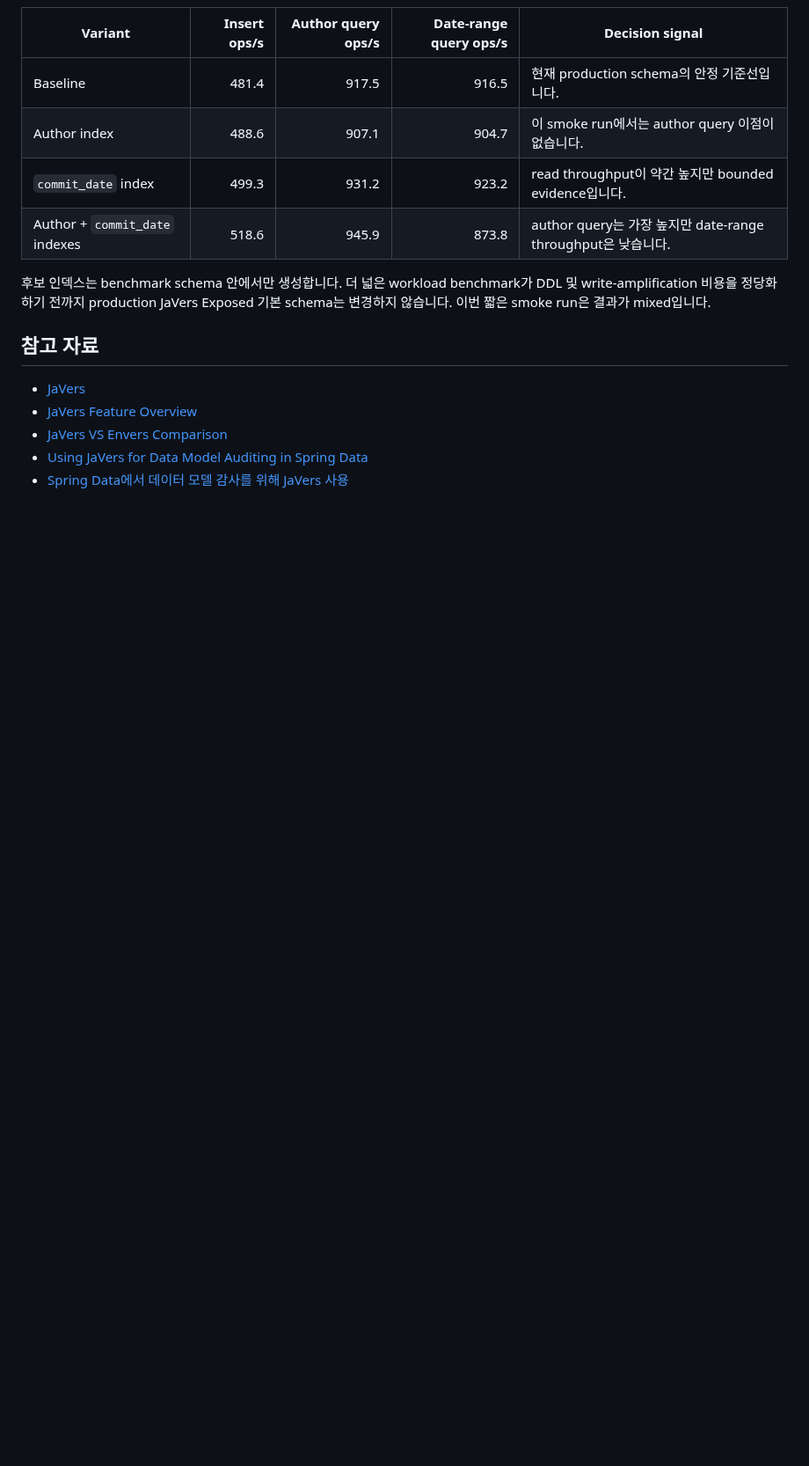
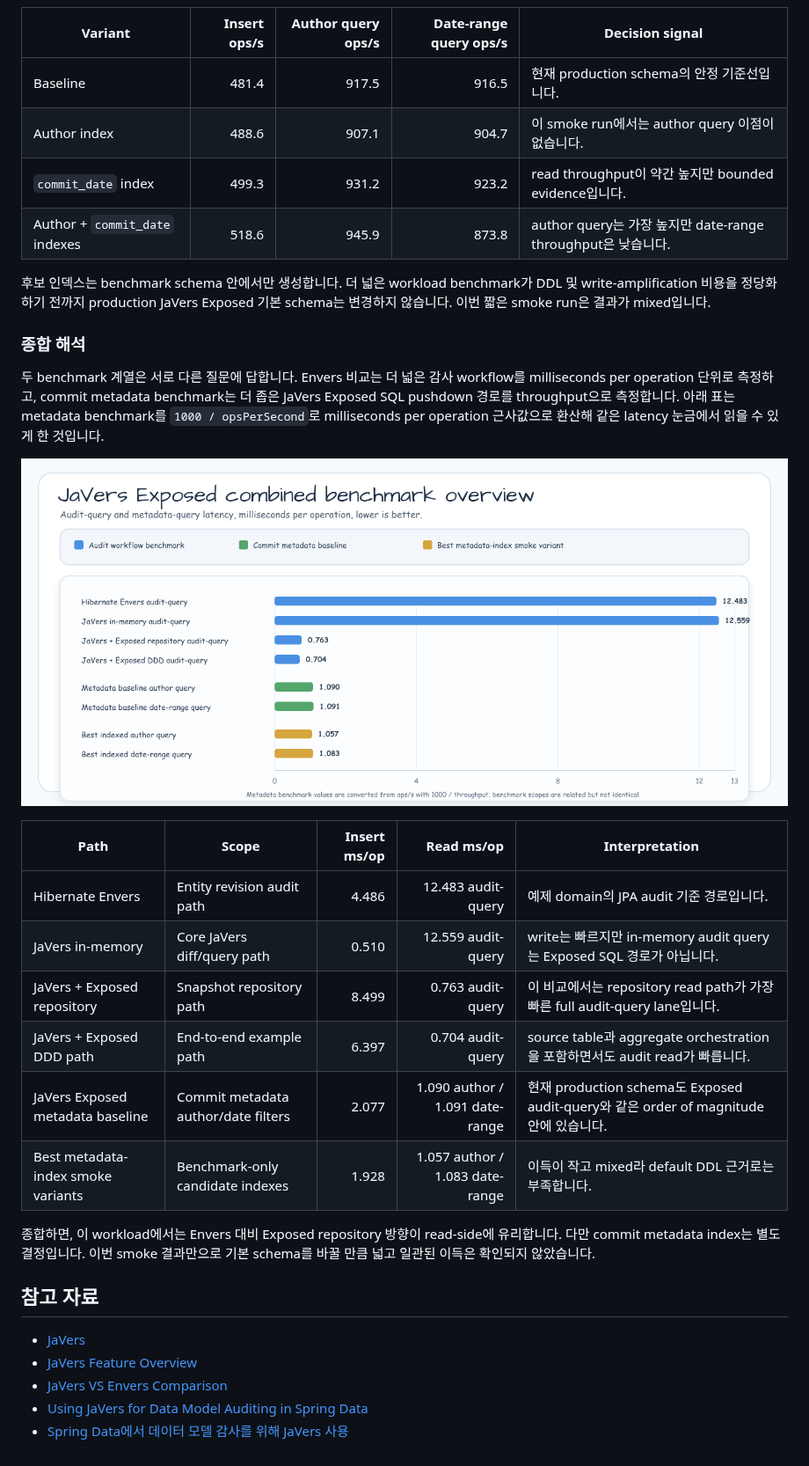
Before and after one commit to bluetape4k/bluetape4k-javers, a Markdown page: README.ko.md, the part around the change. Shown at 88% size. Drawn GitHub-style; pictures changed too: docs/images/readme-charts/javers-exposed-combined-benchmark-overview-01.png (added); blank space fills up the shorter version.

```diff
--- a/README.ko.md
+++ b/README.ko.md
@@ -185,6 +185,30 @@ benchmark가 DDL 및 write-amplification 비용을 정당화하기 전까지 pro
 JaVers Exposed 기본 schema는 변경하지 않습니다. 이번 짧은 smoke run은
 결과가 mixed입니다.
 
+### 종합 해석
+
+두 benchmark 계열은 서로 다른 질문에 답합니다. Envers 비교는 더 넓은 감사
+workflow를 milliseconds per operation 단위로 측정하고, commit metadata
+benchmark는 더 좁은 JaVers Exposed SQL pushdown 경로를 throughput으로
+측정합니다. 아래 표는 metadata benchmark를 `1000 / opsPerSecond`로
+milliseconds per operation 근사값으로 환산해 같은 latency 눈금에서 읽을 수
+있게 한 것입니다.
+
+![JaVers Exposed combined benchmark overview](docs/images/readme-charts/javers-exposed-combined-benchmark-overview-01.png)
+
+| Path | Scope | Insert ms/op | Read ms/op | Interpretation |
+|---|---|---:|---:|---|
+| Hibernate Envers | Entity revision audit path | 4.486 | 12.483 audit-query | 예제 domain의 JPA audit 기준 경로입니다. |
+| JaVers in-memory | Core JaVers diff/query path | 0.510 | 12.559 audit-query | write는 빠르지만 in-memory audit query는 Exposed SQL 경로가 아닙니다. |
+| JaVers + Exposed repository | Snapshot repository path | 8.499 | 0.763 audit-query | 이 비교에서는 repository read path가 가장 빠른 full audit-query lane입니다. |
+| JaVers + Exposed DDD path | End-to-end example path | 6.397 | 0.704 audit-query | source table과 aggregate orchestration을 포함하면서도 audit read가 빠릅니다. |
+| JaVers Exposed metadata baseline | Commit metadata author/date filters | 2.077 | 1.090 author / 1.091 date-range | 현재 production schema도 Exposed audit-query와 같은 order of magnitude 안에 있습니다. |
+| Best metadata-index smoke variants | Benchmark-only candidate indexes | 1.928 | 1.057 author / 1.083 date-range | 이득이 작고 mixed라 default DDL 근거로는 부족합니다. |
+
+종합하면, 이 workload에서는 Envers 대비 Exposed repository 방향이 read-side에
+유리합니다. 다만 commit metadata index는 별도 결정입니다. 이번 smoke 결과만으로
+기본 schema를 바꿀 만큼 넓고 일관된 이득은 확인되지 않았습니다.
+
 ## 참고 자료
 
 - [JaVers](https://javers.org)
```
Also changed, not shown: README.md (+25 -0 lines), docs/lessons/2026-06-08-issue-188-commit-metadata-index-benchmark.md (+7 -0 lines), 1 other file.
